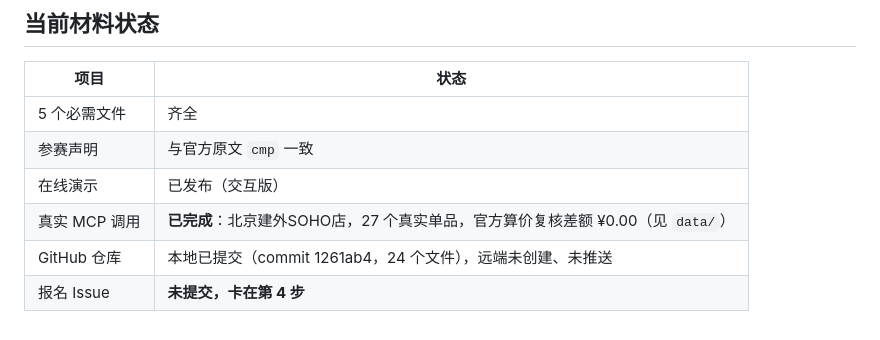
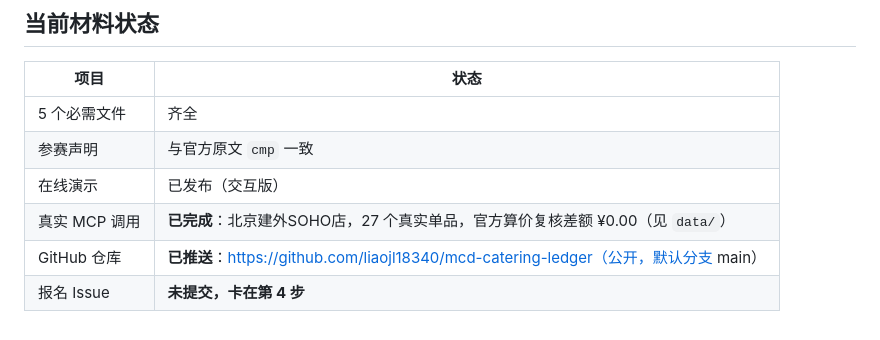
Before and after one commit to liaojl18340/mcd-catering-ledger, a Markdown page: SUBMISSION.md, the part around the change. GitHub-like rendering.

Commit message:
docs: 记录仓库已推送

```diff
--- a/SUBMISSION.md
+++ b/SUBMISSION.md
@@ -105,5 +105,5 @@ python -m unittest discover -s tests
 | 参赛声明 | 与官方原文 `cmp` 一致 |
 | 在线演示 | 已发布（交互版） |
 | 真实 MCP 调用 | **已完成**：北京建外SOHO店，27 个真实单品，官方算价复核差额 ¥0.00（见 `data/`） |
-| GitHub 仓库 | 本地已提交（commit 1261ab4，24 个文件），远端未创建、未推送 |
+| GitHub 仓库 | **已推送**：https://github.com/liaojl18340/mcd-catering-ledger（公开，默认分支 main） |
 | 报名 Issue | **未提交，卡在第 4 步** |
```
